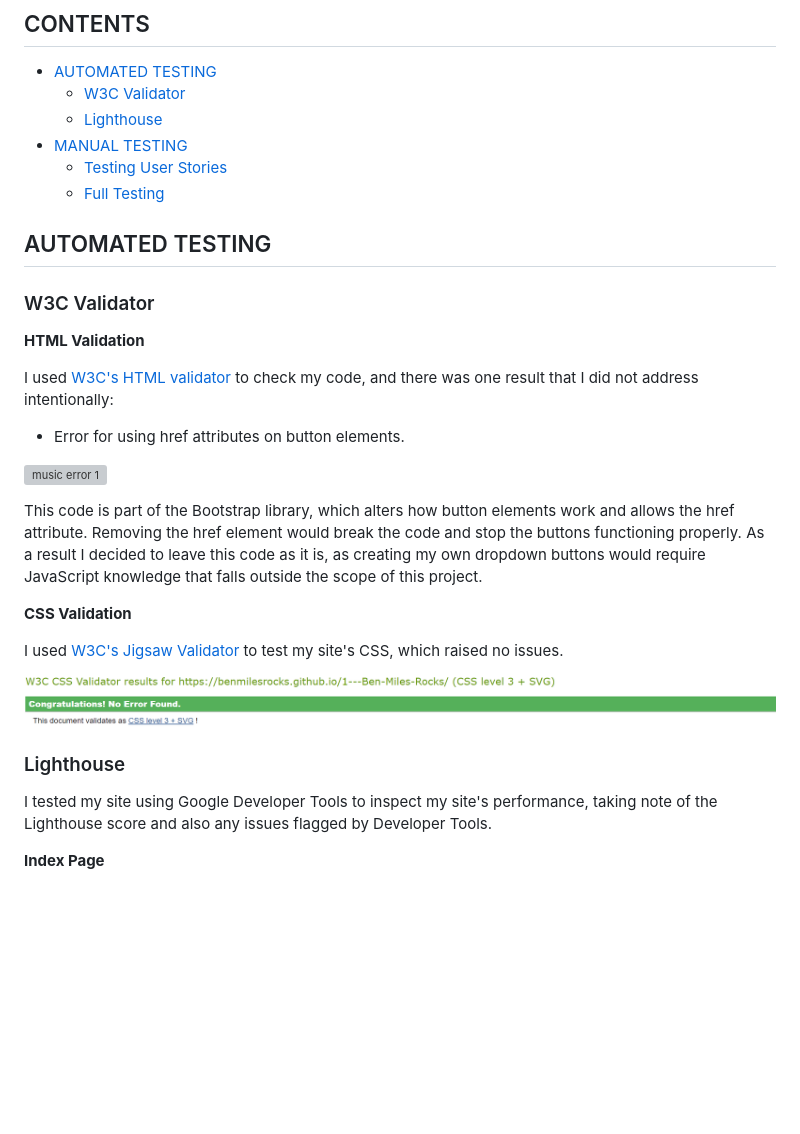
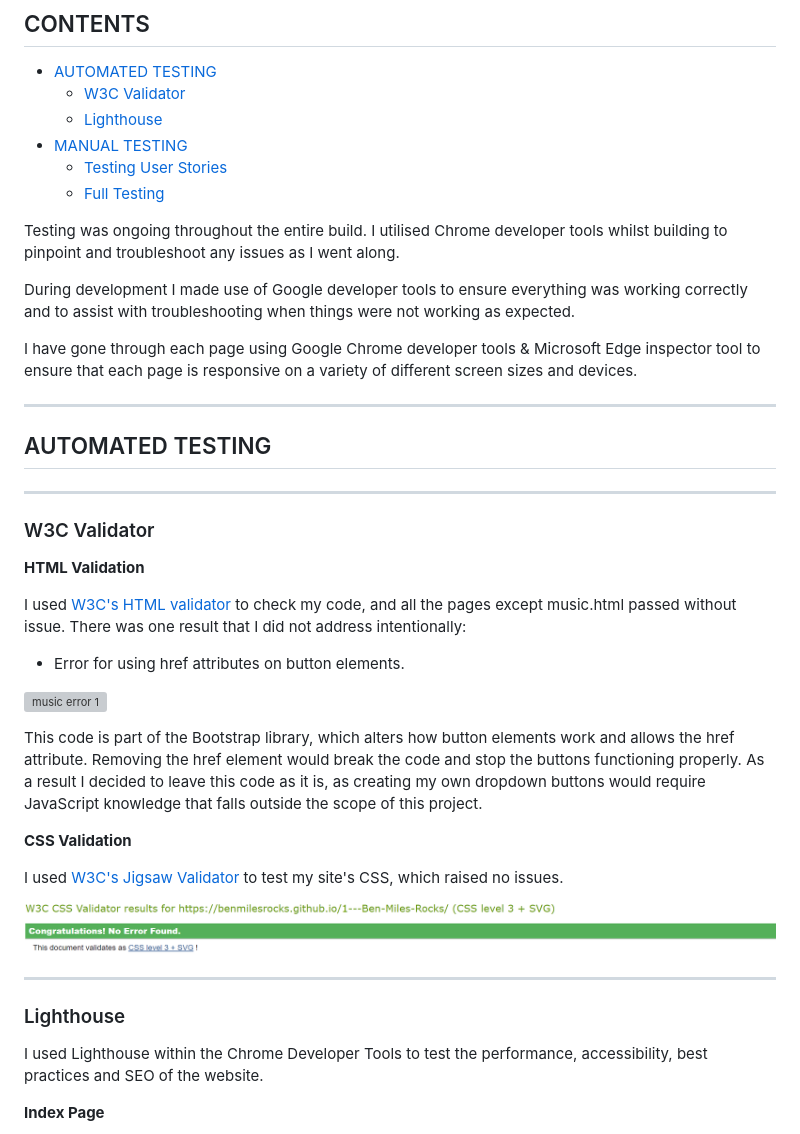
Before and after one commit to BenMilesRocks/1---Ben-Miles-Rocks, a Markdown page: testing.md, the part around the change printed below. Rendered like a GitHub page; blank space fills up the shorter version; grey boxes are pictures that could not be loaded.

```diff
--- a/testing.md
+++ b/testing.md
@@ -15,13 +15,23 @@ Visit the deployed site: [Ben Miles Rocks](https://benmilesrocks.github.io/1---B
   * [Testing User Stories](#testing-user-stories)
   * [Full Testing](#full-testing)
 
+Testing was ongoing throughout the entire build. I utilised Chrome developer tools whilst building to pinpoint and troubleshoot any issues as I went along.
+
+During development I made use of Google developer tools to ensure everything was working correctly and to assist with troubleshooting when things were not working as expected.
+
+I have gone through each page using Google Chrome developer tools & Microsoft Edge inspector tool to ensure that each page is responsive on a variety of different screen sizes and devices.
+
+- - -
+
 ## AUTOMATED TESTING
+
+- - -
 
 ### W3C Validator
 
 **HTML Validation**
 
-I used [W3C's HTML validator](https://validator.w3.org/) to check my code, and there was one result that I did not address intentionally:
+I used [W3C's HTML validator](https://validator.w3.org/) to check my code, and all the pages except music.html passed without issue. There was one result that I did not address intentionally:
 
 - Error for using href attributes on button elements.
 
@@ -35,9 +45,11 @@ I used [W3C's Jigsaw Validator](https://jigsaw.w3.org/css-validator/) to test my
 
 ![CSS Validation](/assets/documentation/testing/css-validation.png)
 
+- - -
+
 ### Lighthouse
 
-I tested my site using Google Developer Tools to inspect my site's performance, taking note of the Lighthouse score and also any issues flagged by Developer Tools.
+I used Lighthouse within the Chrome Developer Tools to test the performance, accessibility, best practices and SEO of the website.
 
 **Index Page**
 
```
Also changed, not shown: other parts of testing.md (+34 -0 lines).
